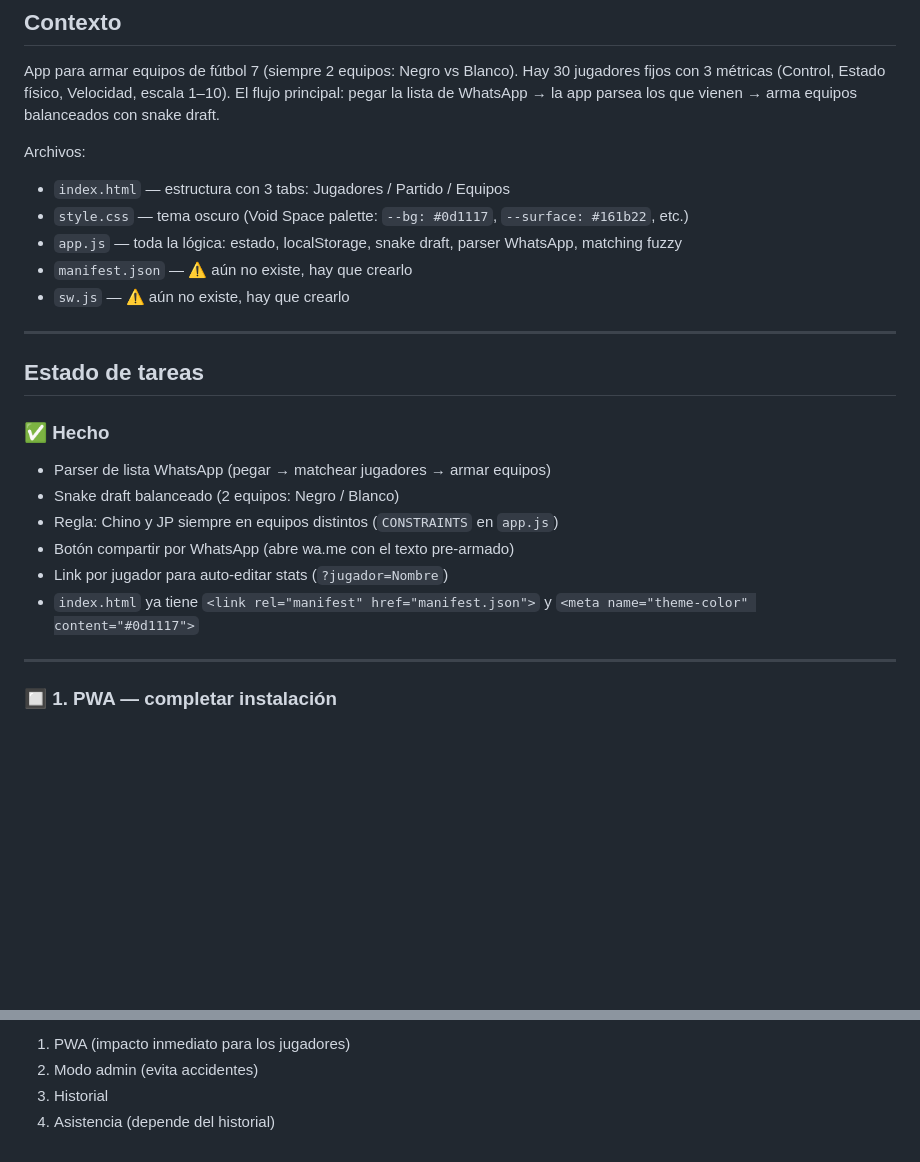
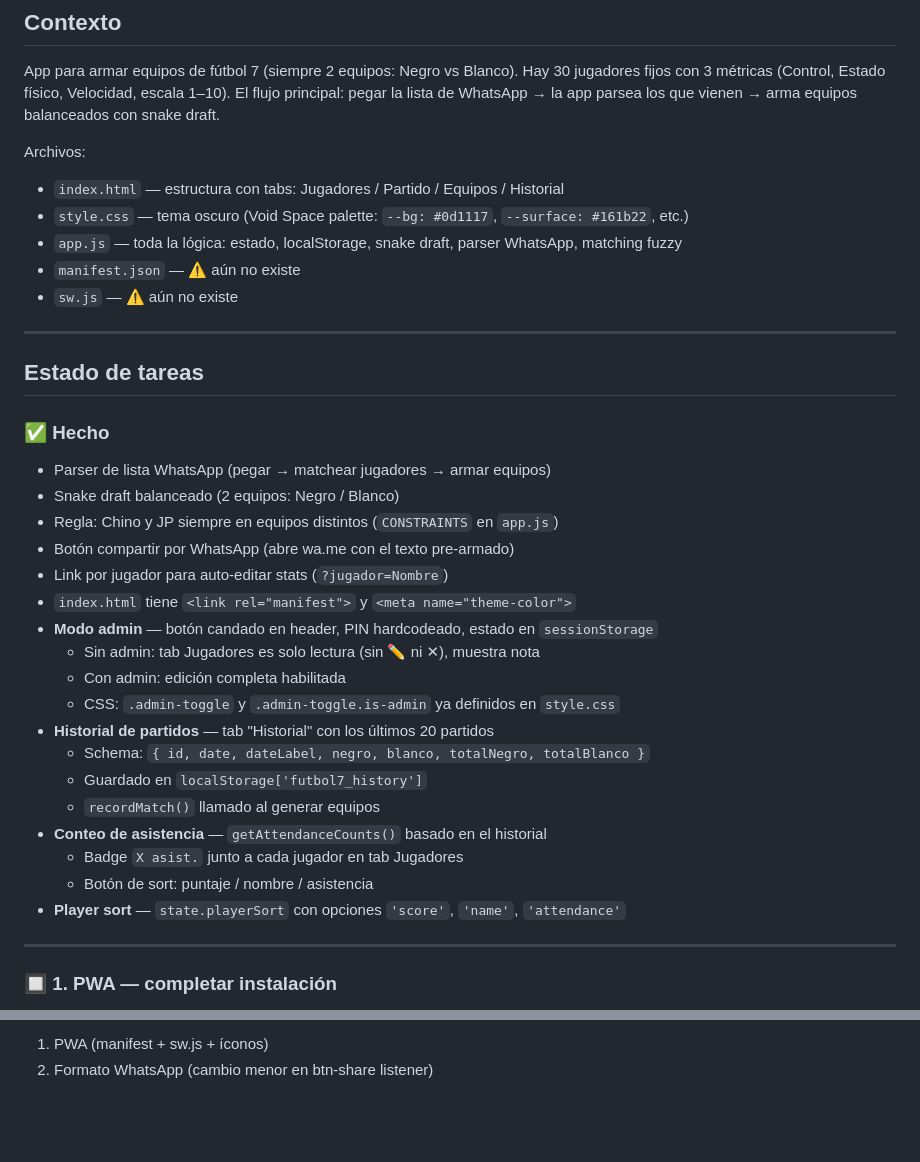
Before and after one commit to lautarobusto/futbol7, a Markdown page: CODEX_PLAN.md, 2 parts joined by grey strips. Rendered like a GitHub page; blank space fills up the shorter version.

Commit message:
Re-sinc: plan actualizado + cambios locales

```diff
--- a/CODEX_PLAN.md
+++ b/CODEX_PLAN.md
@@ -12,11 +12,11 @@ Hay 30 jugadores fijos con 3 métricas (Control, Estado físico, Velocidad, esca
 El flujo principal: pegar la lista de WhatsApp → la app parsea los que vienen → arma equipos balanceados con snake draft.
 
 Archivos:
-- `index.html` — estructura con 3 tabs: Jugadores / Partido / Equipos
+- `index.html` — estructura con tabs: Jugadores / Partido / Equipos / Historial
 - `style.css` — tema oscuro (Void Space palette: `--bg: #0d1117`, `--surface: #161b22`, etc.)
 - `app.js` — toda la lógica: estado, localStorage, snake draft, parser WhatsApp, matching fuzzy
-- `manifest.json` — ⚠️ aún no existe, hay que crearlo
-- `sw.js` — ⚠️ aún no existe, hay que crearlo
+- `manifest.json` — ⚠️ aún no existe
+- `sw.js` — ⚠️ aún no existe
 
 ---
 
@@ -28,7 +28,19 @@ Archivos:
 - Regla: Chino y JP siempre en equipos distintos (`CONSTRAINTS` en `app.js`)
 - Botón compartir por WhatsApp (abre wa.me con el texto pre-armado)
 - Link por jugador para auto-editar stats (`?jugador=Nombre`)
-- `index.html` ya tiene `<link rel="manifest" href="manifest.json">` y `<meta name="theme-color" content="#0d1117">`
+- `index.html` tiene `<link rel="manifest">` y `<meta name="theme-color">`
+- **Modo admin** — botón candado en header, PIN hardcodeado, estado en `sessionStorage`
+  - Sin admin: tab Jugadores es solo lectura (sin ✏️ ni ✕), muestra nota
+  - Con admin: edición completa habilitada
+  - CSS: `.admin-toggle` y `.admin-toggle.is-admin` ya definidos en `style.css`
+- **Historial de partidos** — tab "Historial" con los últimos 20 partidos
+  - Schema: `{ id, date, dateLabel, negro, blanco, totalNegro, totalBlanco }`
+  - Guardado en `localStorage['futbol7_history']`
+  - `recordMatch()` llamado al generar equipos
+- **Conteo de asistencia** — `getAttendanceCounts()` basado en el historial
+  - Badge `X asist.` junto a cada jugador en tab Jugadores
+  - Botón de sort: puntaje / nombre / asistencia
+- **Player sort** — `state.playerSort` con opciones `'score'`, `'name'`, `'attendance'`
 
 ---
 
@@ -140,5 +141,3 @@ Derivado del historial. No requiere schema nuevo.
 
-1. PWA (impacto inmediato para los jugadores)
-2. Modo admin (evita accidentes)
-3. Historial
-4. Asistencia (depende del historial)
+1. PWA (manifest + sw.js + íconos)
+2. Formato WhatsApp (cambio menor en btn-share listener)
```
Also changed, not shown: other parts of CODEX_PLAN.md (+47 -58 lines).
